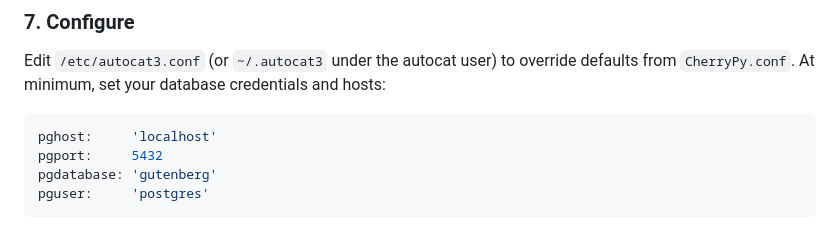
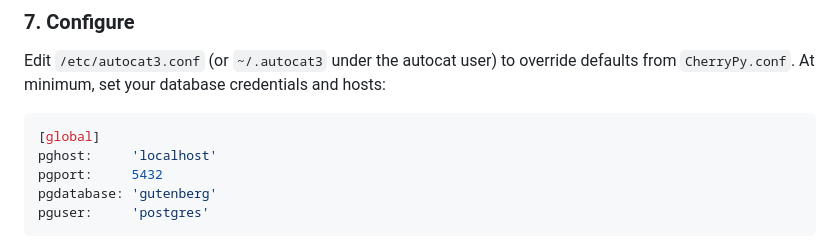
Before and after one commit to gutenbergtools/autocat3, a Markdown page: README.md, the part around the change. Drawn GitHub-style.

Commit message:
Update README.md
Co-authored-by: Casey Peel <cpeel@users.noreply.github.com>

````diff
--- a/README.md
+++ b/README.md
@@ -105,6 +105,7 @@ ALTER MATERIALIZED VIEW mv_books_dc OWNER TO myuser;
 Edit `/etc/autocat3.conf` (or `~/.autocat3` under the autocat user) to override defaults from `CherryPy.conf`. At minimum, set your database credentials and hosts:
 
 ```ini
+[global]
 pghost:     'localhost'
 pgport:     5432
 pgdatabase: 'gutenberg'
````
